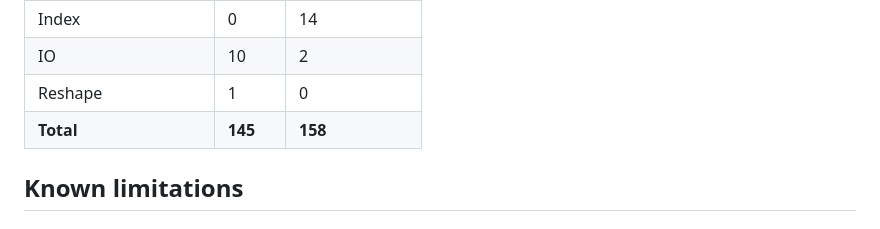
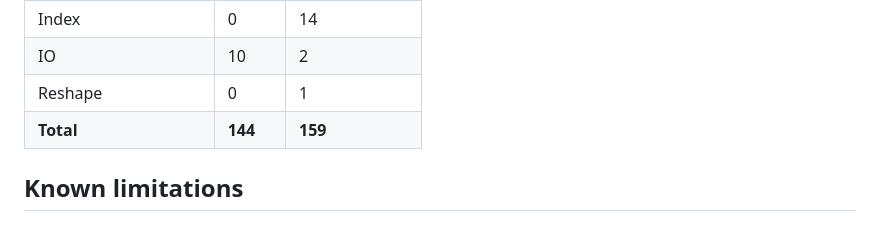
Before and after one commit to JRedrupp/bison, a Markdown page: README.md, the part around the change. Drawn GitHub-style.

Commit message:
chore: update compatibility table in README

```diff
--- a/README.md
+++ b/README.md
@@ -90,8 +90,8 @@ In CI it runs after the test suite and the result is committed back to the branc
 | Datetime accessor | 17 | 1 |
 | Index | 0 | 14 |
 | IO | 10 | 2 |
-| Reshape | 1 | 0 |
-| **Total** | **145** | **158** |
+| Reshape | 0 | 1 |
+| **Total** | **144** | **159** |
 <!-- COMPAT_TABLE_END -->
 
 ## Known limitations
```
